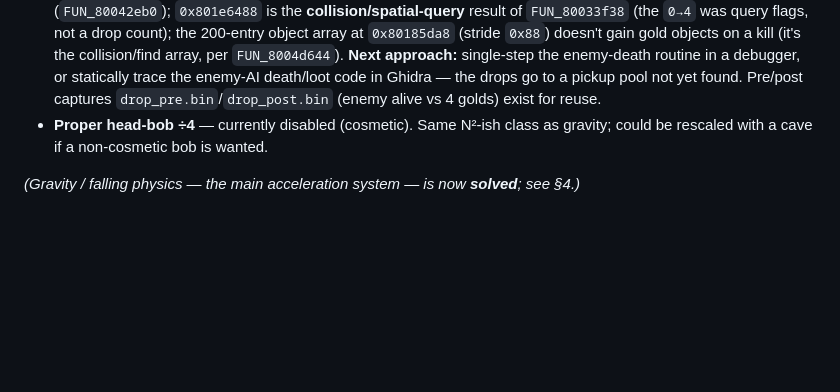
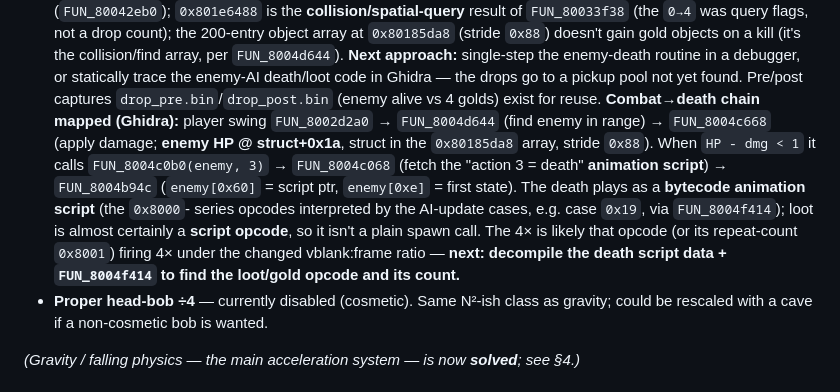
Before and after one commit to JonathanDC64/kf2-60fps, a Markdown page: docs/RESEARCH.md, the part around the change. Drawn GitHub-style; blank space fills up the shorter version.

Commit message:
Doc: map combat->death chain for the 4x-drop bug (Ghidra)
Traced: swing FUN_8002d2a0 -> FUN_8004d644 (find enemy) -> FUN_8004c668 (damage;
enemy HP @ struct+0x1a). On lethal hit -> FUN_8004c0b0(enemy,3) -> FUN_8004c068
(fetch death animation SCRIPT) -> FUN_8004b94c (enemy[0x60]=script, enemy[0xe]=
first state). Death is a bytecode-script animation; loot is a script opcode
(not a plain spawn call), so it eluded the earlier hunts. Next: decode the death
script + FUN_8004f414 opcode executor to find the gold/loot opcode + 4x count.
RESEARCH known-issue note updated.

Co-Authored-By: Claude Opus 4.8 (1M context) <noreply@anthropic.com>

```diff
--- a/docs/RESEARCH.md
+++ b/docs/RESEARCH.md
@@ -334,6 +334,15 @@ Reverse engineering used [PCSX-Redux](https://github.com/grumpycoders/pcsx-redux
   per `FUN_8004d644`). **Next approach:** single-step the enemy-death routine in a debugger, or
   statically trace the enemy-AI death/loot code in Ghidra — the drops go to a pickup pool not yet
   found. Pre/post captures `drop_pre.bin`/`drop_post.bin` (enemy alive vs 4 golds) exist for reuse.
+  **Combat→death chain mapped (Ghidra):** player swing `FUN_8002d2a0` → `FUN_8004d644` (find enemy
+  in range) → `FUN_8004c668` (apply damage; **enemy HP @ struct+0x1a**, struct in the `0x80185da8`
+  array, stride `0x88`). When `HP - dmg < 1` it calls `FUN_8004c0b0(enemy, 3)` → `FUN_8004c068`
+  (fetch the "action 3 = death" **animation script**) → `FUN_8004b94c` (`enemy[0x60]` = script ptr,
+  `enemy[0xe]` = first state). The death plays as a **bytecode animation script** (the `0x8000`-
+  series opcodes interpreted by the AI-update cases, e.g. case `0x19`, via `FUN_8004f414`); loot is
+  almost certainly a **script opcode**, so it isn't a plain spawn call. The 4× is likely that opcode
+  (or its repeat-count `0x8001`) firing 4× under the changed vblank:frame ratio — **next: decompile
+  the death script data + `FUN_8004f414` to find the loot/gold opcode and its count.**
 - **Proper head-bob ÷4** — currently disabled (cosmetic). Same N²-ish class as gravity; could be
   rescaled with a cave if a non-cosmetic bob is wanted.
 
```
